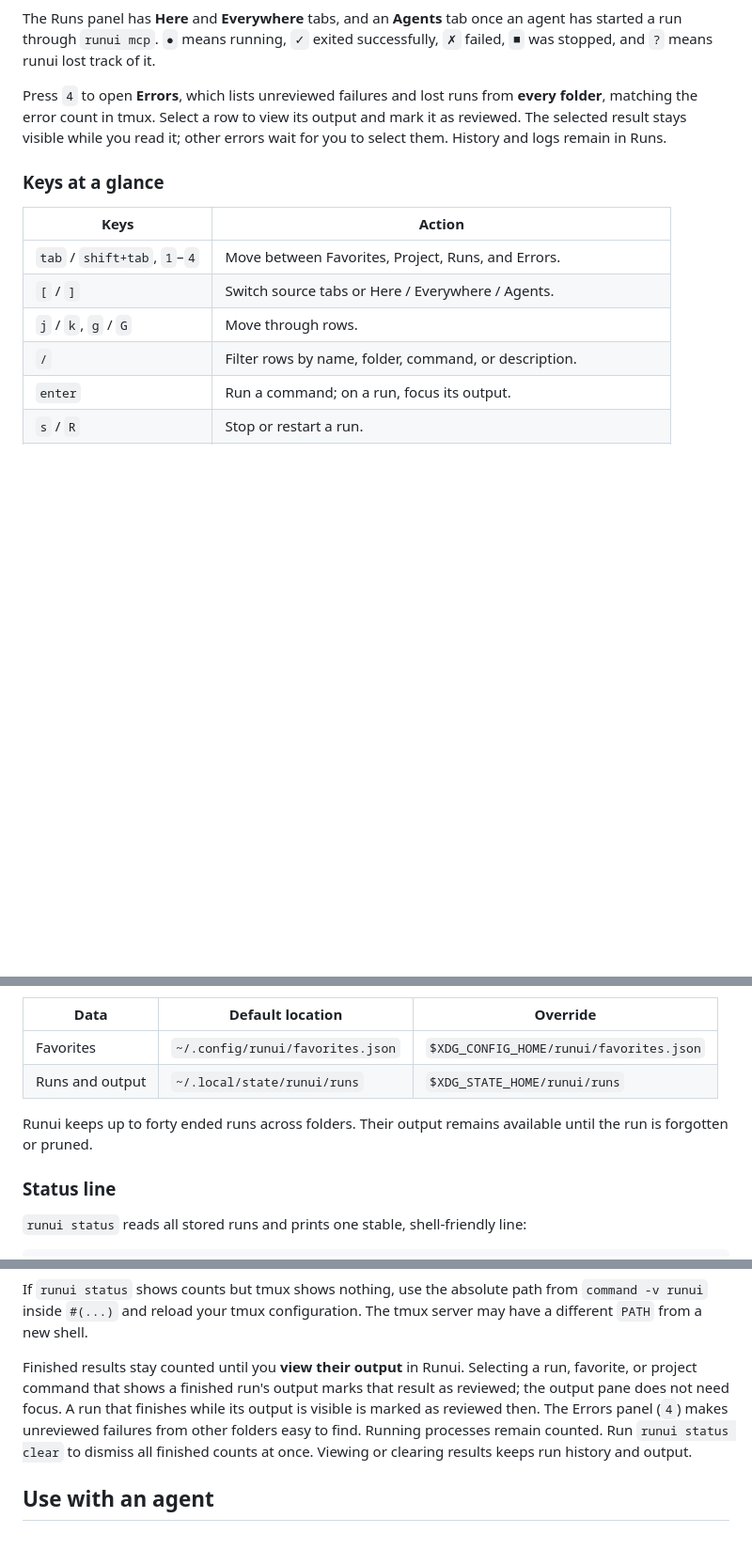
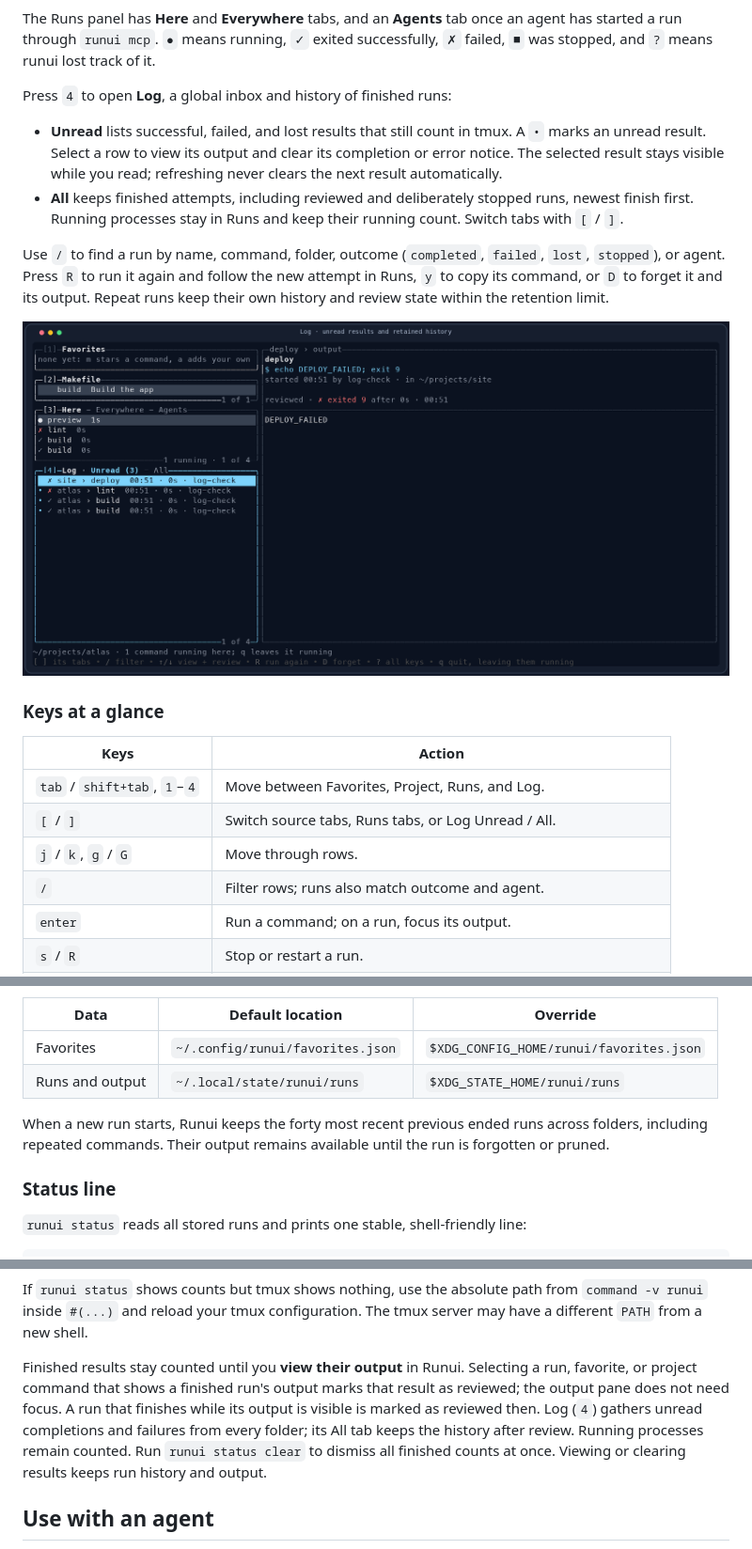
Before and after one commit to lechero/runui, a Markdown page: README.md, 3 parts joined by grey strips. Shown: that part at 94% size. Drawn GitHub-style; pictures changed too: docs/assets/log.png (added); blank space fills up the shorter version.

Commit message:
feat: add a global run log with unread results

```diff
--- a/README.md
+++ b/README.md
@@ -75,16 +75,23 @@ Use `m` to star a discovered command for this folder, or `a` to add your own she
 
 The Runs panel has **Here** and **Everywhere** tabs, and an **Agents** tab once an agent has started a run through `runui mcp`. `●` means running, `✓` exited successfully, `✗` failed, `■` was stopped, and `?` means runui lost track of it.
 
-Press `4` to open **Errors**, which lists unreviewed failures and lost runs from **every folder**, matching the error count in tmux. Select a row to view its output and mark it as reviewed. The selected result stays visible while you read it; other errors wait for you to select them. History and logs remain in Runs.
+Press `4` to open **Log**, a global inbox and history of finished runs:
+
+- **Unread** lists successful, failed, and lost results that still count in tmux. A `•` marks an unread result. Select a row to view its output and clear its completion or error notice. The selected result stays visible while you read; refreshing never clears the next result automatically.
+- **All** keeps finished attempts, including reviewed and deliberately stopped runs, newest finish first. Running processes stay in Runs and keep their running count. Switch tabs with `[` / `]`.
+
+Use `/` to find a run by name, command, folder, outcome (`completed`, `failed`, `lost`, `stopped`), or agent. Press `R` to run it again and follow the new attempt in Runs, `y` to copy its command, or `D` to forget it and its output. Repeat runs keep their own history and review state within the retention limit.
+
+![Log showing unread successes and failures from different projects, with a reviewed result still open](docs/assets/log.png)
 
 ### Keys at a glance
 
 | Keys | Action |
 | --- | --- |
-| `tab` / `shift+tab`, `1`–`4` | Move between Favorites, Project, Runs, and Errors. |
-| `[` / `]` | Switch source tabs or Here / Everywhere / Agents. |
+| `tab` / `shift+tab`, `1`–`4` | Move between Favorites, Project, Runs, and Log. |
+| `[` / `]` | Switch source tabs, Runs tabs, or Log Unread / All. |
 | `j` / `k`, `g` / `G` | Move through rows. |
-| `/` | Filter rows by name, folder, command, or description. |
+| `/` | Filter rows; runs also match outcome and agent. |
 | `enter` | Run a command; on a run, focus its output. |
 | `s` / `R` | Stop or restart a run. |
 | `m` / `a` / `e` / `D` | Star, add, edit, or remove a favorite; `D` also forgets an ended run. |
@@ -103,7 +110,7 @@ Each command runs in its own folder through `sh -c` (and through `mise exec` whe
 | Favorites | `~/.config/runui/favorites.json` | `$XDG_CONFIG_HOME/runui/favorites.json` |
 | Runs and output | `~/.local/state/runui/runs` | `$XDG_STATE_HOME/runui/runs` |
 
-Runui keeps up to forty ended runs across folders. Their output remains available until the run is forgotten or pruned.
+When a new run starts, Runui keeps the forty most recent previous ended runs across folders, including repeated commands. Their output remains available until the run is forgotten or pruned.
 
 ### Status line
 
@@ -126,7 +133,7 @@ set -ag status-right '#(runui status tmux)'
 
 If `runui status` shows counts but tmux shows nothing, use the absolute path from `command -v runui` inside `#(...)` and reload your tmux configuration. The tmux server may have a different `PATH` from a new shell.
 
-Finished results stay counted until you **view their output** in Runui. Selecting a run, favorite, or project command that shows a finished run's output marks that result as reviewed; the output pane does not need focus. A run that finishes while its output is visible is marked as reviewed then. The Errors panel (`4`) makes unreviewed failures from other folders easy to find. Running processes remain counted. Run `runui status clear` to dismiss all finished counts at once. Viewing or clearing results keeps run history and output.
+Finished results stay counted until you **view their output** in Runui. Selecting a run, favorite, or project command that shows a finished run's output marks that result as reviewed; the output pane does not need focus. A run that finishes while its output is visible is marked as reviewed then. Log (`4`) gathers unread completions and failures from every folder; its All tab keeps the history after review. Running processes remain counted. Run `runui status clear` to dismiss all finished counts at once. Viewing or clearing results keeps run history and output.
 
 ## Use with an agent
 
```
Also changed, not shown: CHANGELOG.md (+2 -1 lines), 8 other files.
